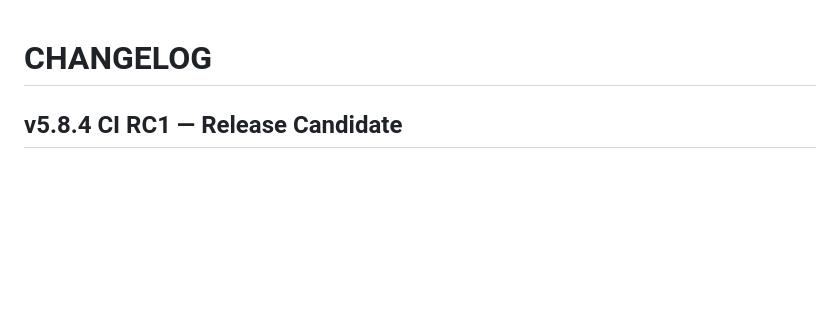
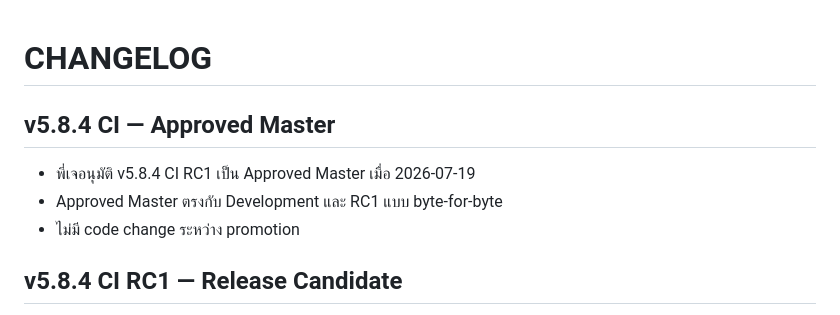
Before and after one commit to chettana33/ichinotour-quotation, a Markdown page: CHANGELOG.md, the part around the change. Rendered like a GitHub page; blank space fills up the shorter version.

Commit message:
Approve v5.8.4 CI Master in CHANGELOG.md

```diff
--- a/CHANGELOG.md
+++ b/CHANGELOG.md
@@ -1,4 +1,10 @@
 # CHANGELOG
+
+## v5.8.4 CI — Approved Master
+
+- พี่เจอนุมัติ v5.8.4 CI RC1 เป็น Approved Master เมื่อ 2026-07-19
+- Approved Master ตรงกับ Development และ RC1 แบบ byte-for-byte
+- ไม่มี code change ระหว่าง promotion
 
 ## v5.8.4 CI RC1 — Release Candidate
 
```
